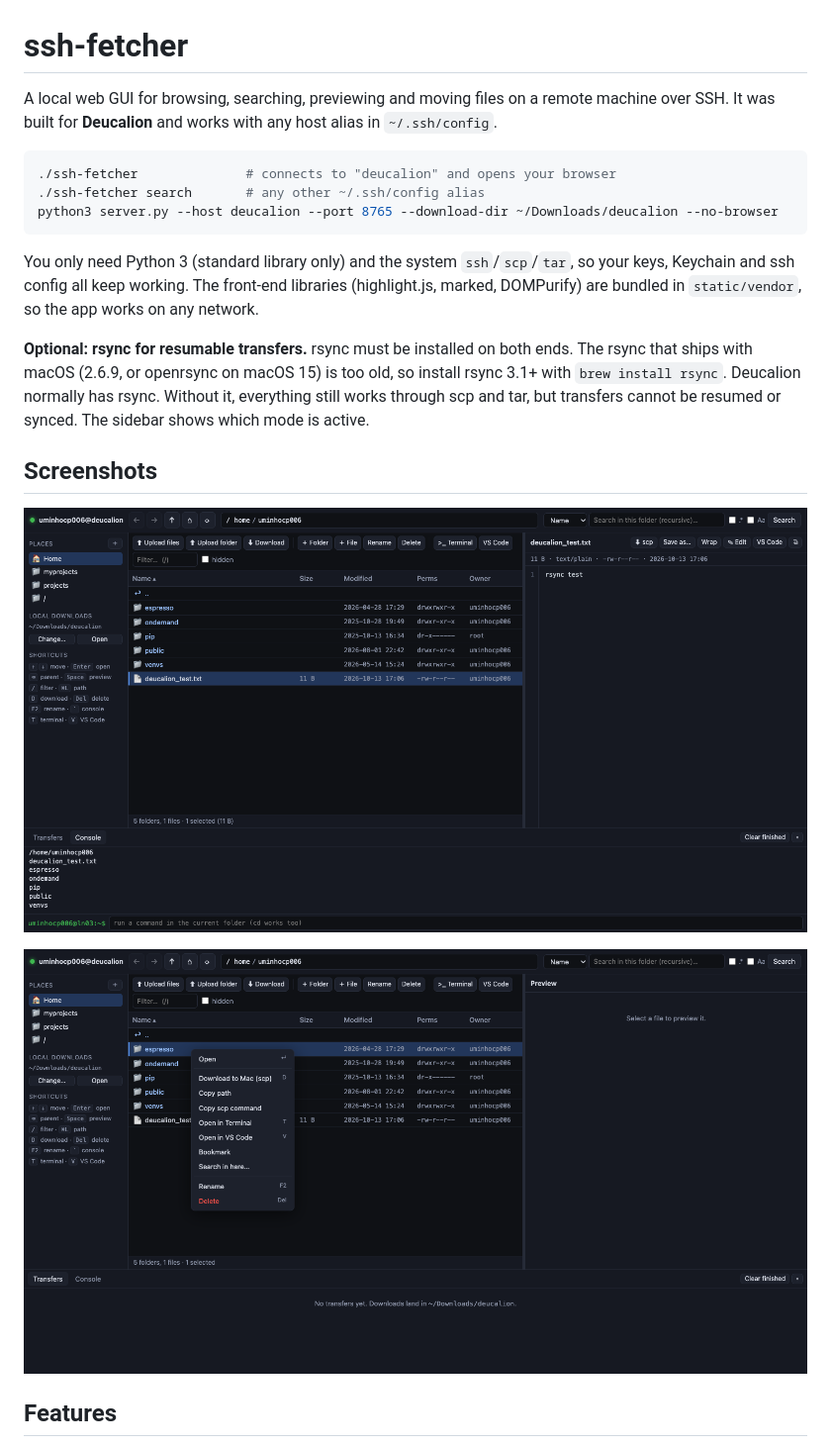
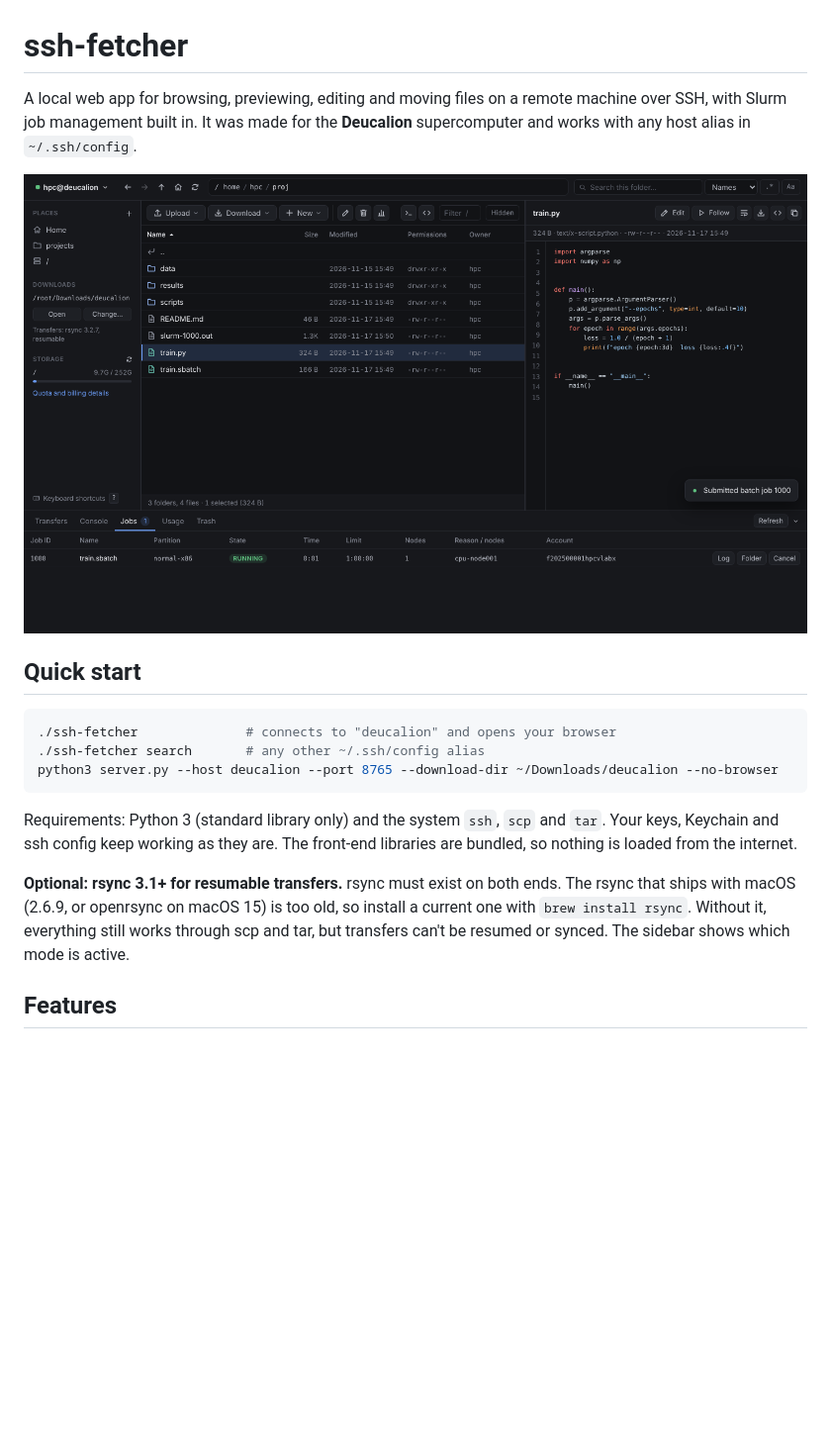
Before and after one commit to diogocsilva12/ssh-fetcher, a Markdown page: README.md, the part around one of its changes. Shown at 99% size. Rendered like a GitHub page; pictures changed too: docs/context-menu.png, docs/overview.png; blank space fills up the shorter version.

````diff
--- a/README.md
+++ b/README.md
@@ -1,6 +1,10 @@
 # ssh-fetcher
 
-A local web GUI for browsing, searching, previewing and moving files on a remote machine over SSH. It was built for **Deucalion** and works with any host alias in `~/.ssh/config`.
+A local web app for browsing, previewing, editing and moving files on a remote machine over SSH, with Slurm job management built in. It was made for the **Deucalion** supercomputer and works with any host alias in `~/.ssh/config`.
+
+![File browser with code preview](docs/overview.png)
+
+## Quick start
 
 ```bash
 ./ssh-fetcher              # connects to "deucalion" and opens your browser
@@ -8,14 +12,8 @@ A local web GUI for browsing, searching, previewing and moving files on a remote
 python3 server.py --host deucalion --port 8765 --download-dir ~/Downloads/deucalion --no-browser
 ```
 
-You only need Python 3 (standard library only) and the system `ssh`/`scp`/`tar`, so your keys, Keychain and ssh config all keep working. The front-end libraries (highlight.js, marked, DOMPurify) are bundled in `static/vendor`, so the app works on any network.
+Requirements: Python 3 (standard library only) and the system `ssh`, `scp` and `tar`. Your keys, Keychain and ssh config keep working as they are. The front-end libraries are bundled, so nothing is loaded from the internet.
 
-**Optional: rsync for resumable transfers.** rsync must be installed on both ends. The rsync that ships with macOS (2.6.9, or openrsync on macOS 15) is too old, so install rsync 3.1+ with `brew install rsync`. Deucalion normally has rsync. Without it, everything still works through scp and tar, but transfers cannot be resumed or synced. The sidebar shows which mode is active.
-
-## Screenshots
-
-![Main browser, file preview and console](docs/overview.png)
-
-![Folder context menu with Open in Terminal and Open in VS Code](docs/context-menu.png)
+**Optional: rsync 3.1+ for resumable transfers.** rsync must exist on both ends. The rsync that ships with macOS (2.6.9, or openrsync on macOS 15) is too old, so install a current one with `brew install rsync`. Without it, everything still works through scp and tar, but transfers can't be resumed or synced. The sidebar shows which mode is active.
 
 ## Features
````
Also changed, not shown: other parts of README.md (+47 -20 lines), 4 other files.
